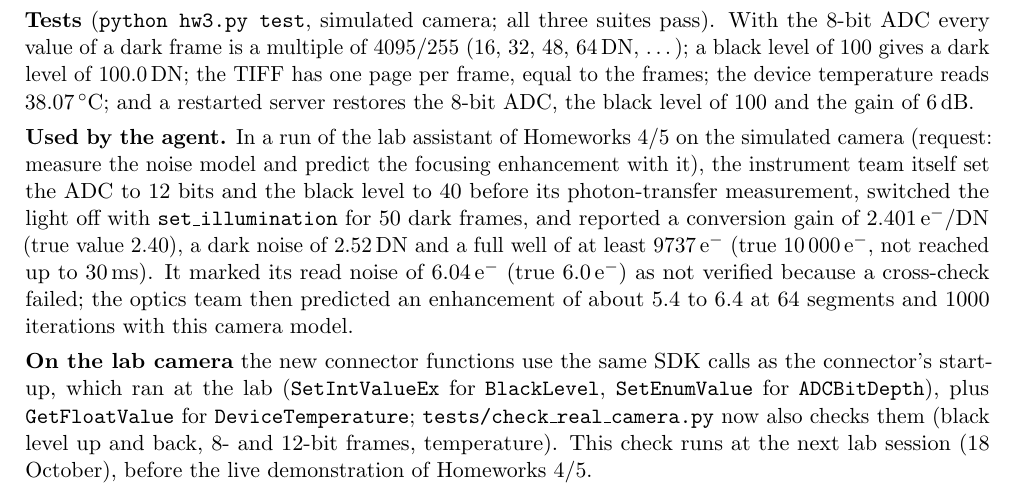
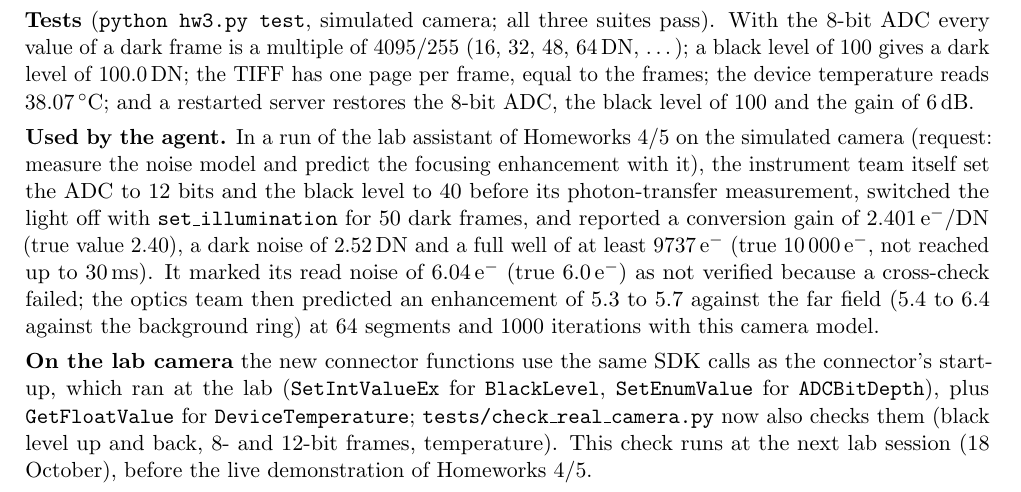
Before and after one commit to 10mirzoyan71/photonicsai-hw3, a LaTeX problem sheet (report/homework3.tex, which reads report/additions.tex): part of page 16 of 16, cut so that both start at the same text. Compiled offline with pdfLaTeX.

Commit message:
Report: far-field values for the optics team's prediction

```diff
--- a/report/additions.tex
+++ b/report/additions.tex
@@ -45,8 +45,9 @@ noise model and predict the focusing enhancement with it), the instrument team i
 black level to 40 before its photon-transfer measurement, switched the light off with \texttt{set\_illumination} for 50
 dark frames, and reported a conversion gain of 2.401\,e$^-$/DN (true value 2.40), a dark noise of 2.52\,DN and a full well
 of at least 9737\,e$^-$ (true 10\,000\,e$^-$, not reached up to 30\,ms). It marked its read noise of 6.04\,e$^-$ (true
-6.0\,e$^-$) as not verified because a cross-check failed; the optics team then predicted an enhancement of about 5.4 to
-6.4 at 64 segments and 1000 iterations with this camera model.
+6.0\,e$^-$) as not verified because a cross-check failed; the optics team then predicted an enhancement of 5.3 to
+5.7 against the far field (5.4 to 6.4 against the background ring) at 64 segments and 1000 iterations with this camera
+model.
 
 \textbf{On the lab camera} the new connector functions use the same SDK calls as the connector's start-up, which ran at
 the lab (\texttt{SetIntValueEx} for \texttt{BlackLevel}, \texttt{SetEnumValue} for \texttt{ADCBitDepth}), plus
```
Also changed, not shown: report/homework3.pdf.
